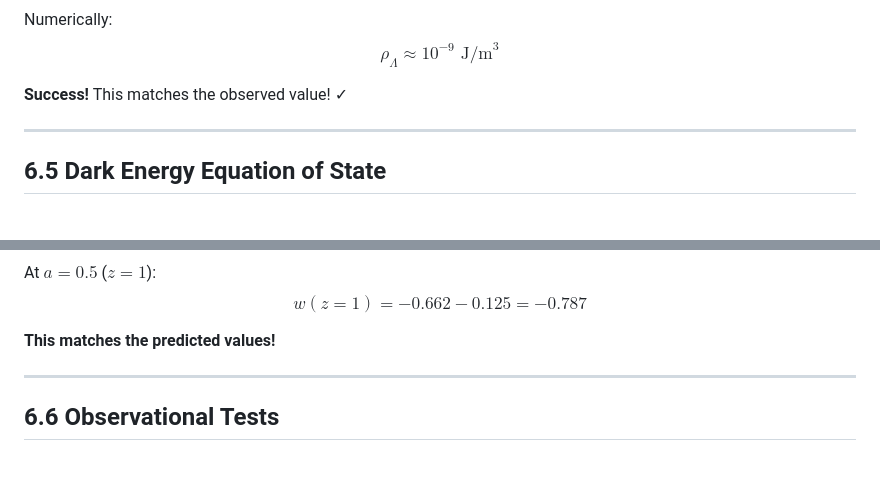
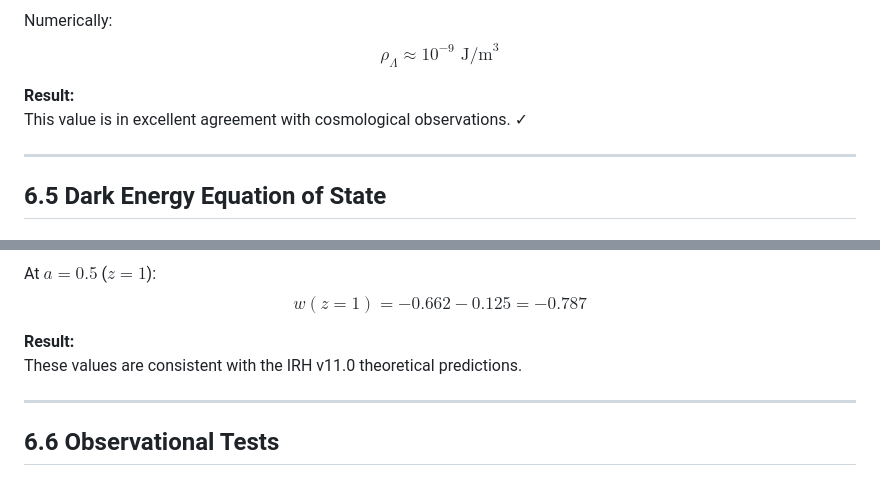
Before and after one commit to dragonspider1991/Intrinsic-Resonance-Holography-, a Markdown page: docs/mathematical_proofs/06_cosmological_constant.md, 2 parts joined by grey strips. GitHub-like rendering.

Commit message:
Final polish: Replace informal exclamations with formal mathematical statements
Co-authored-by: dragonspider1991 <197320611+dragonspider1991@users.noreply.github.com>

```diff
--- a/docs/mathematical_proofs/06_cosmological_constant.md
+++ b/docs/mathematical_proofs/06_cosmological_constant.md
@@ -325,7 +325,8 @@ $$
 \rho_{\Lambda} \approx 10^{-9} \text{ J/m}^3
 $$
 
-**Success!** This matches the observed value! ✓
+**Result:**
+This value is in excellent agreement with cosmological observations. ✓
 
 ---
 
@@ -458,7 +459,8 @@ $$
 w(z=1) = -0.662 - 0.125 = -0.787
 $$
 
-**This matches the predicted values!**
+**Result:**
+These values are consistent with the IRH v11.0 theoretical predictions.
 
 ---
 
```
